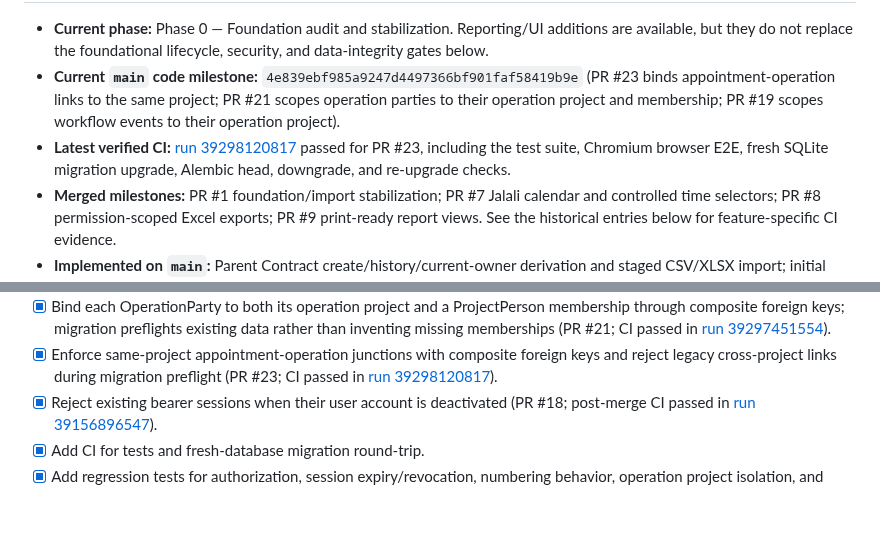
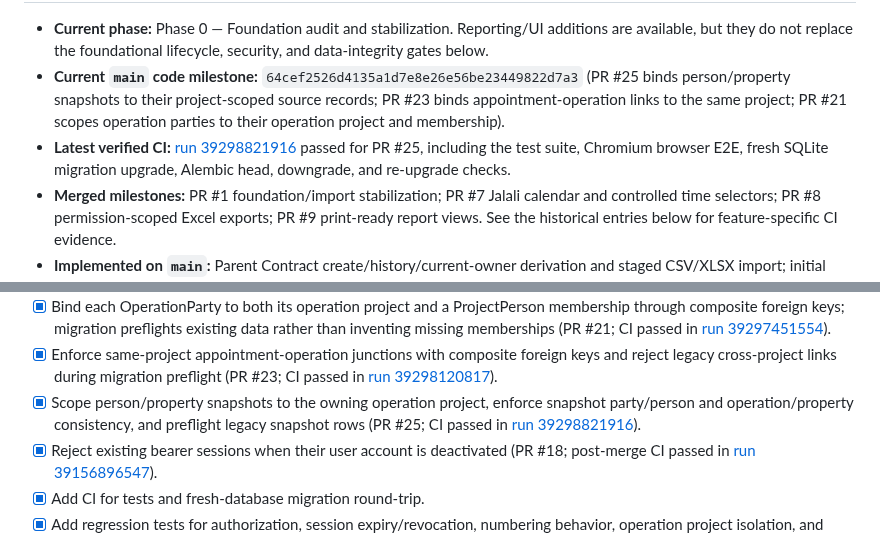
Before and after one commit to kokoosabzi/sabt, a Markdown page: PROGRESS.md, 2 parts joined by grey strips. Drawn GitHub-style; blank space fills up the shorter version.

Commit message:
docs: record project-scoped snapshot integrity milestone

```diff
--- a/PROGRESS.md
+++ b/PROGRESS.md
@@ -6,7 +6,7 @@
 
 - **Current phase:** Phase 0 — Foundation audit and stabilization. Reporting/UI additions are available, but they do not replace the foundational lifecycle, security, and data-integrity gates below.
-- **Current `main` code milestone:** `4e839ebf985a9247d4497366bf901faf58419b9e` (PR #23 binds appointment-operation links to the same project; PR #21 scopes operation parties to their operation project and membership; PR #19 scopes workflow events to their operation project).
-- **Latest verified CI:** [run 39298120817](https://github.com/kokoosabzi/sabt/actions/runs/39298120817) passed for PR #23, including the test suite, Chromium browser E2E, fresh SQLite migration upgrade, Alembic head, downgrade, and re-upgrade checks.
+- **Current `main` code milestone:** `64cef2526d4135a1d7e8e26e56be23449822d7a3` (PR #25 binds person/property snapshots to their project-scoped source records; PR #23 binds appointment-operation links to the same project; PR #21 scopes operation parties to their operation project and membership).
+- **Latest verified CI:** [run 39298821916](https://github.com/kokoosabzi/sabt/actions/runs/39298821916) passed for PR #25, including the test suite, Chromium browser E2E, fresh SQLite migration upgrade, Alembic head, downgrade, and re-upgrade checks.
 - **Merged milestones:** PR #1 foundation/import stabilization; PR #7 Jalali calendar and controlled time selectors; PR #8 permission-scoped Excel exports; PR #9 print-ready report views. See the historical entries below for feature-specific CI evidence.
 - **Implemented on `main`:** Parent Contract create/history/current-owner derivation and staged CSV/XLSX import; initial Persian RTL portal; management/workflow/event reports; CSV/XLSX exports; Jalali report date picker and project-timezone conversion; browser print-to-PDF views.
 - **Still incomplete:** comprehensive workflow-event coverage; full operation lifecycle/finalization guarantees; full Contract/restriction services; managed document storage; appointments/reminders; template designer and server-side reproducible PDF generation; full search/admin UI; backup/restore and packaging.
@@ -32,6 +32,7 @@
 - [x] Bind workflow events to the same project as their operation with a composite foreign key and cross-project regression test (PR #19; CI passed in [run 39157027847](https://github.com/kokoosabzi/sabt/actions/runs/39157027847)).
 - [x] Bind each OperationParty to both its operation project and a ProjectPerson membership through composite foreign keys; migration preflights existing data rather than inventing missing memberships (PR #21; CI passed in [run 39297451554](https://github.com/kokoosabzi/sabt/actions/runs/39297451554)).
 - [x] Enforce same-project appointment-operation junctions with composite foreign keys and reject legacy cross-project links during migration preflight (PR #23; CI passed in [run 39298120817](https://github.com/kokoosabzi/sabt/actions/runs/39298120817)).
+- [x] Scope person/property snapshots to the owning operation project, enforce snapshot party/person and operation/property consistency, and preflight legacy snapshot rows (PR #25; CI passed in [run 39298821916](https://github.com/kokoosabzi/sabt/actions/runs/39298821916)).
 - [x] Reject existing bearer sessions when their user account is deactivated (PR #18; post-merge CI passed in [run 39156896547](https://github.com/kokoosabzi/sabt/actions/runs/39156896547)).
 - [x] Add CI for tests and fresh-database migration round-trip.
 - [x] Add regression tests for authorization, session expiry/revocation, numbering behavior, operation project isolation, and ORM/migration parity.
```
Also changed, not shown: other parts of PROGRESS.md (+1 -1 lines).
